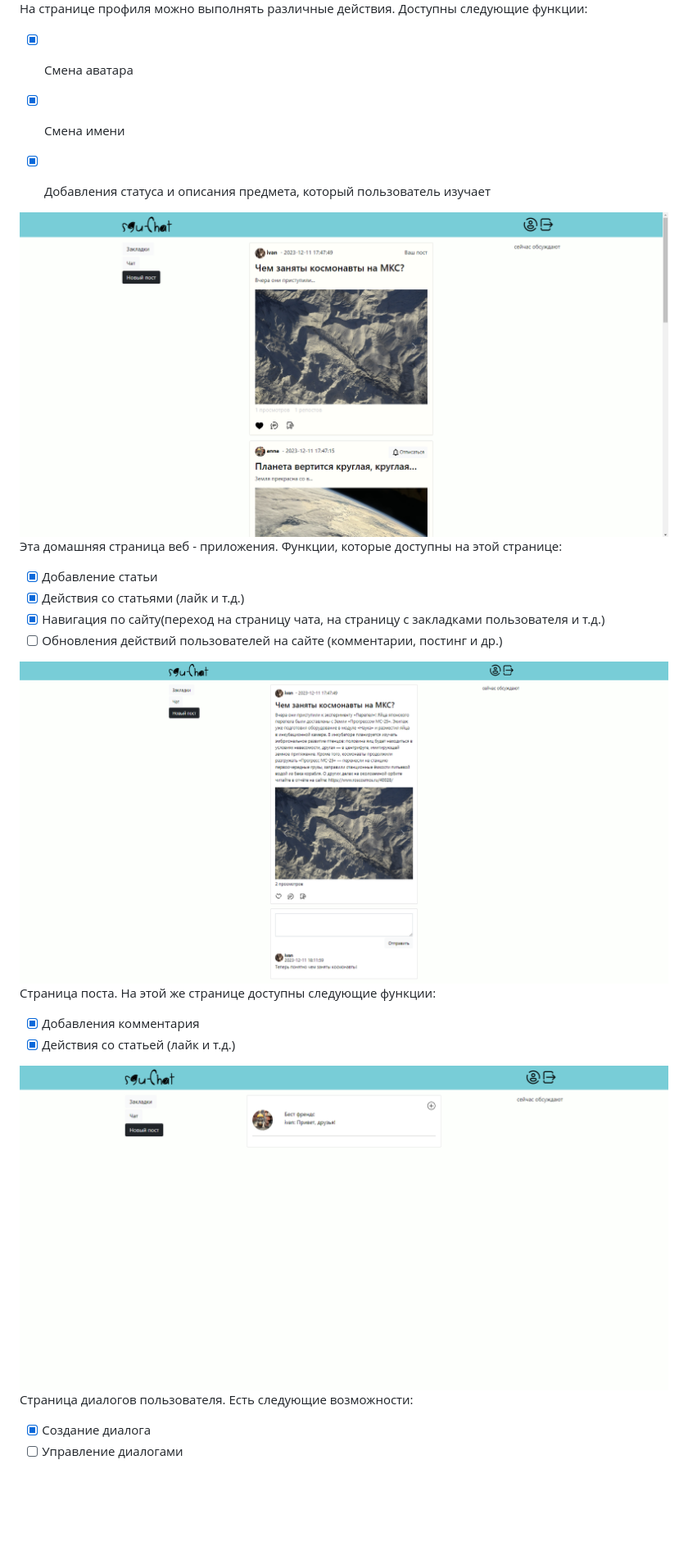
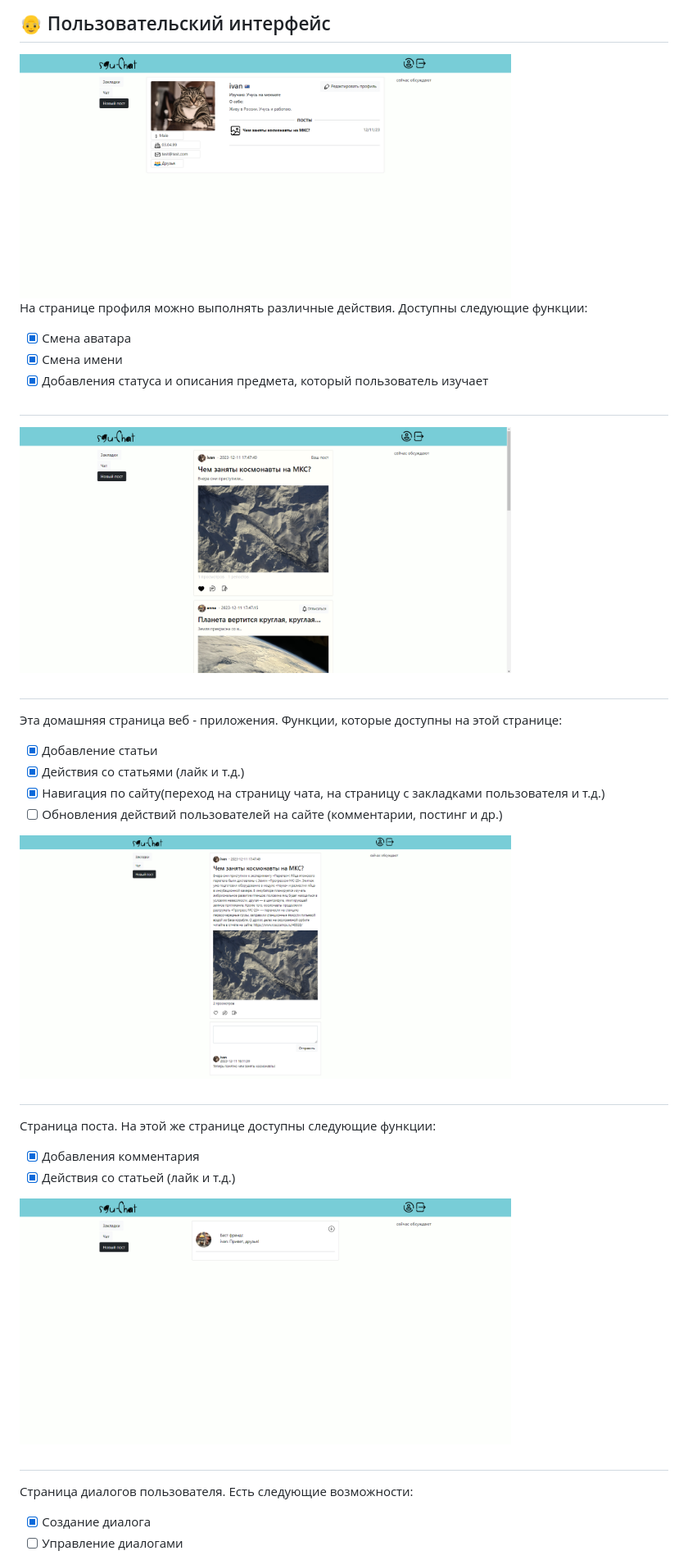
Before and after one commit to ivanboldyrevv/sgu-chat, a Markdown page: README.md, the part around the change printed below. Shown: that part at 82% size. GitHub-like rendering; blank space fills up the shorter version.

```diff
--- a/README.md
+++ b/README.md
@@ -10,23 +38,41 @@
+## 👴 Пользовательский интерфейс
+
+<img src='.github/screensUI/profile.png' width=600>
+
 На странице профиля можно выполнять различные действия. Доступны следующие функции:
+
 - [x] Смена аватара
 - [x] Смена имени
 - [x] Добавления статуса и описания предмета, который пользователь изучает
 
+##
 
-![Домашняя страница с постами пользователей](.github/screensUI/main_page.png)
+<img src='.github/screensUI/main_page.png' width=600>
+
+##
+
 Эта домашняя страница веб - приложения. Функции, которые доступны на этой странице:
+
 - [x] Добавление статьи
 - [x] Действия со статьями (лайк и т.д.)
 - [x] Навигация по сайту(переход на страницу чата, на страницу с закладками пользователя и т.д.)
 - [ ] Обновления действий пользователей на сайте (комментарии, постинг и др.)
 
-![Страница поста](.github/screensUI/post_page.png)
+<img src='.github/screensUI/post_page.png' width=600>
+
+##
+
 Страница поста. На этой же странице доступны следующие функции:
+
 - [x] Добавления комментария
 - [x] Действия со статьей (лайк и т.д.)
 
-![Страница с диалогами пользователя](.github/screensUI/chats.png)
+<img src='.github/screensUI/chats.png' width=600>
+
+##
+
 Страница диалогов пользователя. Есть следующие возможности:
+
 - [x] Создание диалога
 - [ ] Управление диалогами
 
```
Also changed, not shown: other parts of README.md (+44 -7 lines), UML/db_diagramm.jpg (added), UML/fd.png (added), 3 other files.
